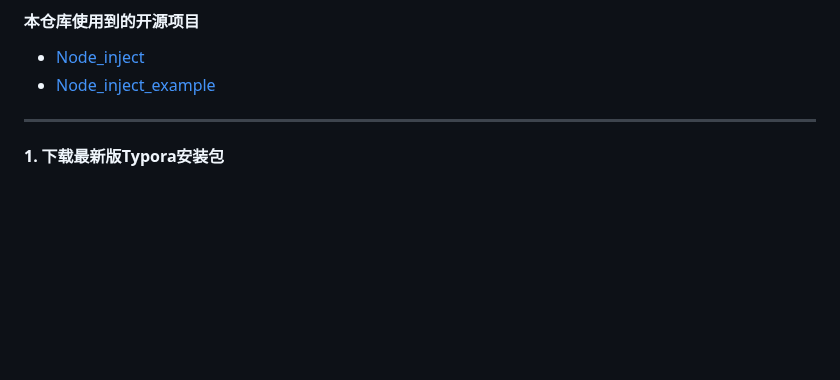
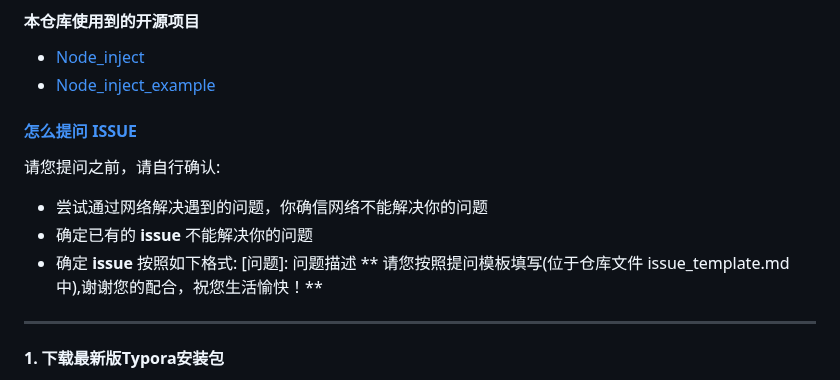
Before and after one commit to hazukieq/Yporaject, a Markdown page: README.md, the part around the change. Drawn GitHub-style; blank space fills up the shorter version.

Commit message:
add issue_template

```diff
--- a/README.md
+++ b/README.md
@@ -16,6 +16,14 @@
 #### 本仓库使用到的开源项目
 - [Node_inject](https://github.com/DiamondHunters/NodeInject)
 - [Node_inject_example](https://github.com/DiamondHunters/NodeInject)
+
+#### [怎么提问 ISSUE](./issue_template.md)
+请您提问之前，请自行确认:
+- 尝试通过网络解决遇到的问题，你确信网络不能解决你的问题
+- 确定已有的 **issue** 不能解决你的问题
+- 确定 **issue** 按照如下格式: [问题]: 问题描述
+** 请您按照提问模板填写(位于仓库文件 issue_template.md 中),谢谢您的配合，祝您生活愉快！**
+
 
 ---
 #### 1. 下载最新版Typora安装包
```
Also changed, not shown: issue_template.md (added, +40 -0 lines).
